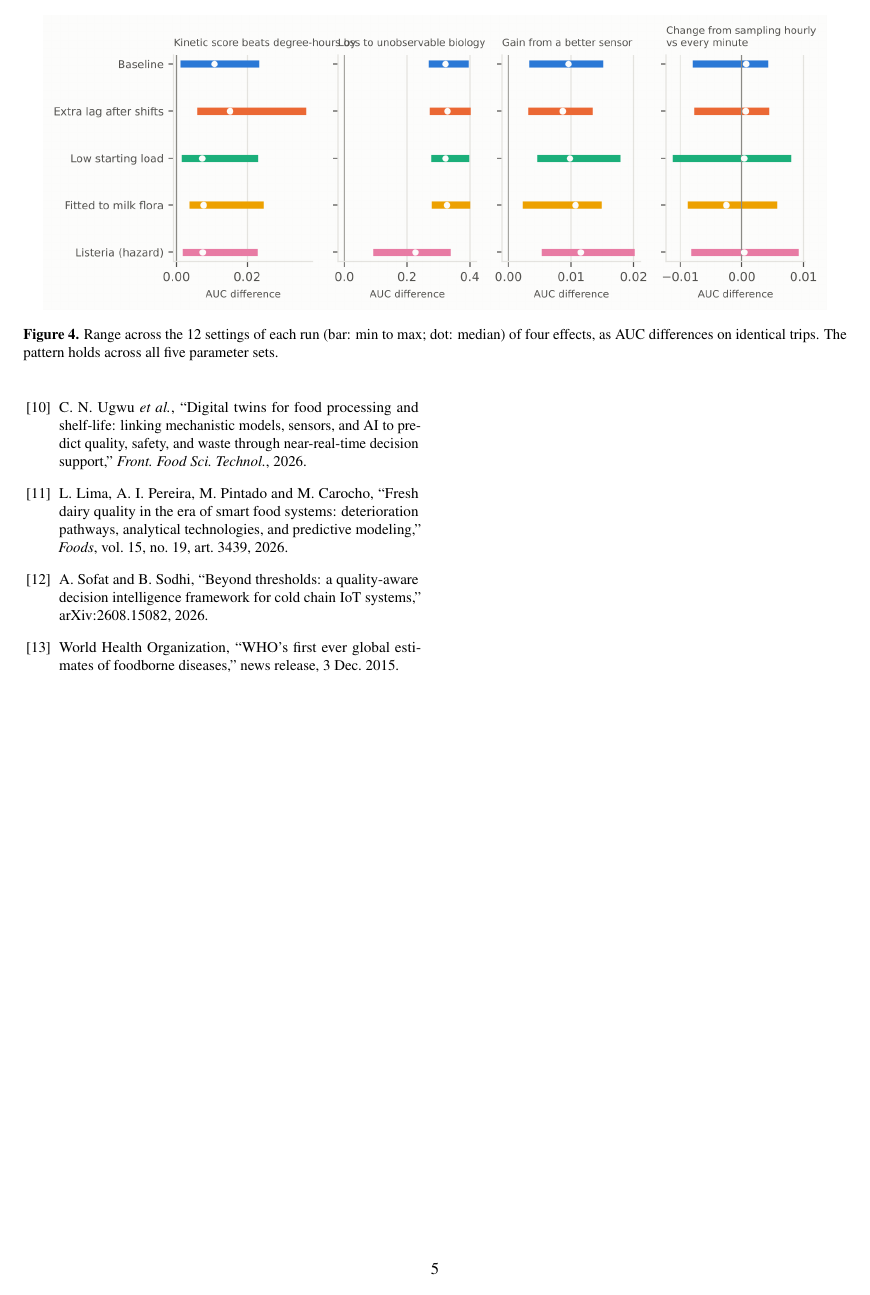
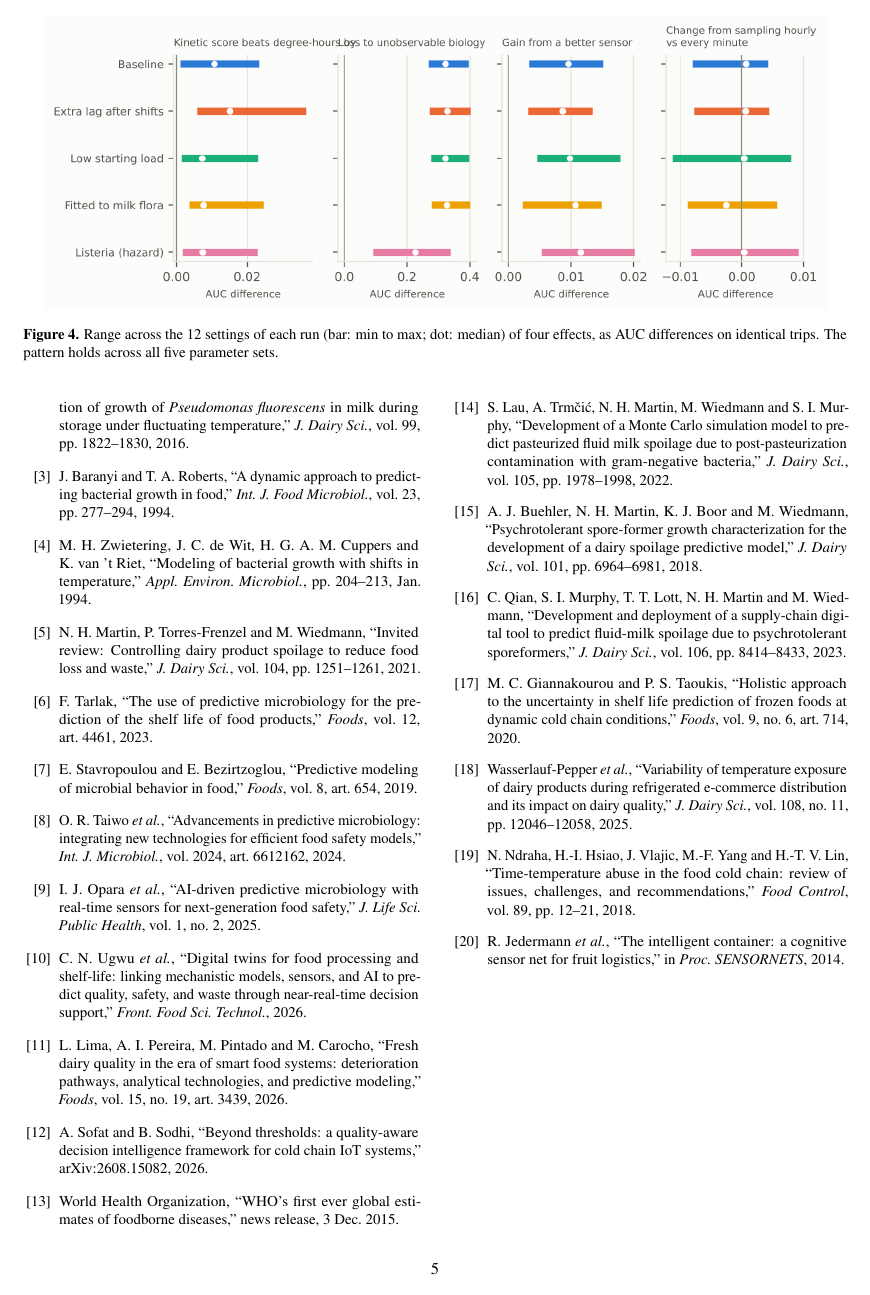
Before and after one commit to CopyNinja07-07/dairyguard, a LaTeX document (paper/main.tex): page 5 of 5. Compiled offline with pdfLaTeX.

```diff
--- a/paper/main.tex
+++ b/paper/main.tex
@@ -167,5 +171,12 @@
 \bibitem{lima2026} L.~Lima, A.~I.~Pereira, M.~Pintado and M.~Carocho, ``Fresh dairy quality in the era of smart food systems: deterioration pathways, analytical technologies, and predictive modeling,'' \emph{Foods}, vol.~15, no.~19, art.~3439, 2026.
 \bibitem{sofat2026} A.~Sofat and B.~Sodhi, ``Beyond thresholds: a quality-aware decision intelligence framework for cold chain IoT systems,'' arXiv:2608.15082, 2026.
 \bibitem{who2015} World Health Organization, ``WHO's first ever global estimates of foodborne diseases,'' news release, 3 Dec.\ 2015.
+\bibitem{lau2022} S.~Lau, A.~Trm\v{c}i\'c, N.~H.~Martin, M.~Wiedmann and S.~I.~Murphy, ``Development of a Monte Carlo simulation model to predict pasteurized fluid milk spoilage due to post-pasteurization contamination with gram-negative bacteria,'' \emph{J.\ Dairy Sci.}, vol.~105, pp.~1978--1998, 2022.
+\bibitem{buehler2018} A.~J.~Buehler, N.~H.~Martin, K.~J.~Boor and M.~Wiedmann, ``Psychrotolerant spore-former growth characterization for the development of a dairy spoilage predictive model,'' \emph{J.\ Dairy Sci.}, vol.~101, pp.~6964--6981, 2018.
+\bibitem{qian2023} C.~Qian, S.~I.~Murphy, T.~T.~Lott, N.~H.~Martin and M.~Wiedmann, ``Development and deployment of a supply-chain digital tool to predict fluid-milk spoilage due to psychrotolerant sporeformers,'' \emph{J.\ Dairy Sci.}, vol.~106, pp.~8414--8433, 2023.
+\bibitem{giannakourou2020} M.~C.~Giannakourou and P.~S.~Taoukis, ``Holistic approach to the uncertainty in shelf life prediction of frozen foods at dynamic cold chain conditions,'' \emph{Foods}, vol.~9, no.~6, art.~714, 2020.
+\bibitem{wasserlauf2025} Wasserlauf-Pepper \emph{et al.}, ``Variability of temperature exposure of dairy products during refrigerated e-commerce distribution and its impact on dairy quality,'' \emph{J.\ Dairy Sci.}, vol.~108, no.~11, pp.~12046--12058, 2025.
+\bibitem{ndraha2018} N.~Ndraha, H.-I.~Hsiao, J.~Vlajic, M.-F.~Yang and H.-T.~V.~Lin, ``Time-temperature abuse in the food cold chain: review of issues, challenges, and recommendations,'' \emph{Food Control}, vol.~89, pp.~12--21, 2018.
+\bibitem{jedermann2014} R.~Jedermann \emph{et al.}, ``The intelligent container: a cognitive sensor net for fruit logistics,'' in \emph{Proc.\ SENSORNETS}, 2014.
 \end{thebibliography}
 \end{document}
```
Also changed, not shown: docs/DairyGuard_Research_Paper.pdf, paper/main.tex (8 more changed lines).
